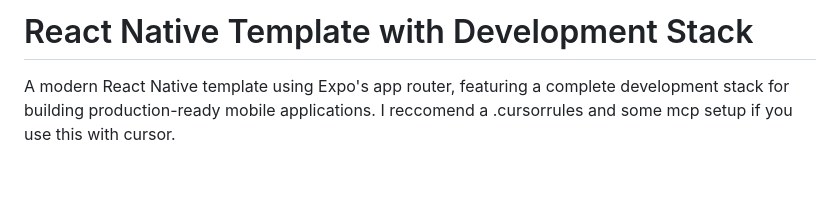
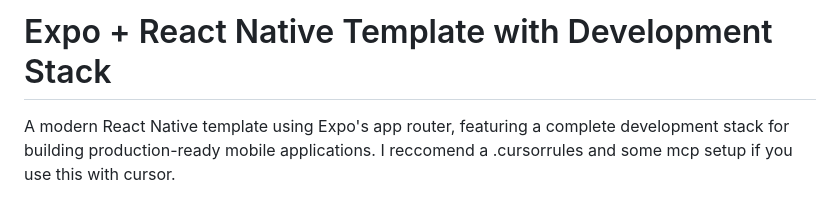
Before and after one commit to iamjakeirl/jorkTemplate, a Markdown page: README.md, the part around the change. GitHub-like rendering; blank space fills up the shorter version.

```diff
--- a/README.md
+++ b/README.md
@@ -1,4 +1,4 @@
-# React Native Template with Development Stack
+# Expo + React Native Template with Development Stack
 
 A modern React Native template using Expo's app router, featuring a complete development stack for building production-ready mobile applications. I reccomend a .cursorrules and some mcp setup if you use this with cursor.
 
```
